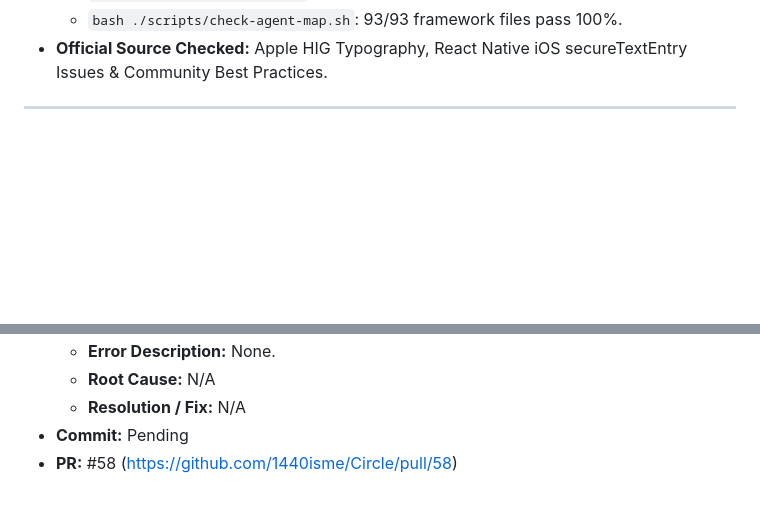
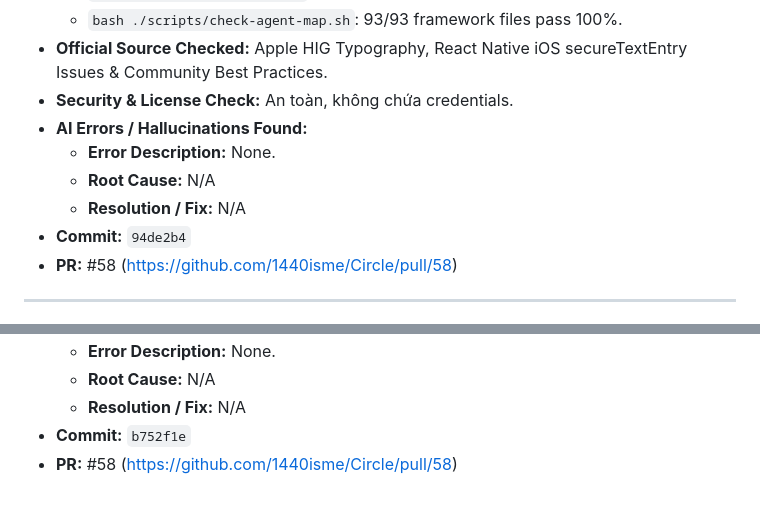
Before and after one commit to 1440isme/Circle, a Markdown page: docs/ai-usage/log.md, 2 parts joined by grey strips. GitHub-like rendering; blank space fills up the shorter version.

Commit message:
docs(ai-usage): finalize AI-0048 and AI-0049 metadata with commit hashes (#58)

```diff
--- a/docs/ai-usage/log.md
+++ b/docs/ai-usage/log.md
@@ -1847,6 +1847,13 @@
   - `npm test -w @circle/backend`: 14/14 unit tests pass 100%.
   - `bash ./scripts/check-agent-map.sh`: 93/93 framework files pass 100%.
 - **Official Source Checked:** Apple HIG Typography, React Native iOS secureTextEntry Issues & Community Best Practices.
+- **Security & License Check:** An toàn, không chứa credentials.
+- **AI Errors / Hallucinations Found:**
+  - **Error Description:** None.
+  - **Root Cause:** N/A
+  - **Resolution / Fix:** N/A
+- **Commit:** `94de2b4`
+- **PR:** #58 (https://github.com/1440isme/Circle/pull/58)
 
 ---
 
@@ -1916,5 +1923,5 @@
   - **Error Description:** None.
   - **Root Cause:** N/A
   - **Resolution / Fix:** N/A
-- **Commit:** Pending
+- **Commit:** `b752f1e`
 - **PR:** #58 (https://github.com/1440isme/Circle/pull/58)
```
